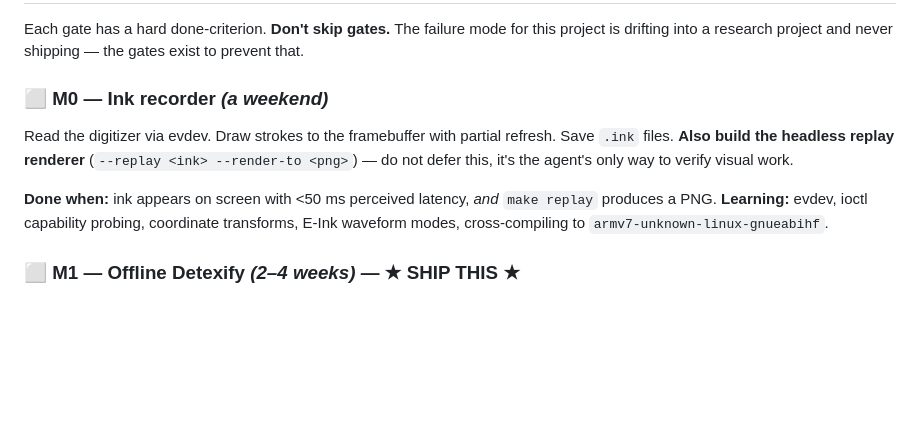
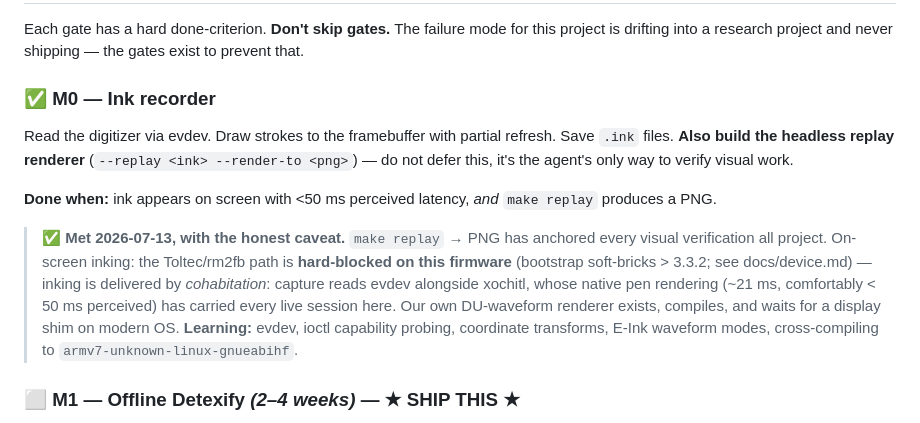
Before and after one commit to Mx0FFFF/ink2tex, a Markdown page: ROADMAP.md, the part around the change. Rendered like a GitHub page; blank space fills up the shorter version.

```diff
--- a/ROADMAP.md
+++ b/ROADMAP.md
@@ -589,12 +589,19 @@ IAM-OnDB). **Decide this before building more of M2.**
 
 Each gate has a hard done-criterion. **Don't skip gates.** The failure mode for this project is drifting into a research project and never shipping — the gates exist to prevent that.
 
-### ⬜ M0 — Ink recorder *(a weekend)*
+### ✅ M0 — Ink recorder
 
 Read the digitizer via evdev. Draw strokes to the framebuffer with partial refresh. Save `.ink` files.
 **Also build the headless replay renderer** (`--replay <ink> --render-to <png>`) — do not defer this, it's the agent's only way to verify visual work.
 
 **Done when:** ink appears on screen with <50 ms perceived latency, *and* `make replay` produces a PNG.
+
+> ✅ **Met 2026-07-13, with the honest caveat.** `make replay` → PNG has anchored every visual
+> verification all project. On-screen inking: the Toltec/rm2fb path is **hard-blocked on this
+> firmware** (bootstrap soft-bricks > 3.3.2; see docs/device.md) — inking is delivered by
+> *cohabitation*: capture reads evdev alongside xochitl, whose native pen rendering (~21 ms,
+> comfortably < 50 ms perceived) has carried every live session here. Our own DU-waveform
+> renderer exists, compiles, and waits for a display shim on modern OS.
 **Learning:** evdev, ioctl capability probing, coordinate transforms, E-Ink waveform modes, cross-compiling to `armv7-unknown-linux-gnueabihf`.
 
 ### ⬜ M1 — Offline Detexify *(2–4 weeks)* — ★ **SHIP THIS** ★
```
Also changed, not shown: docs/device.md (+13 -0 lines).
